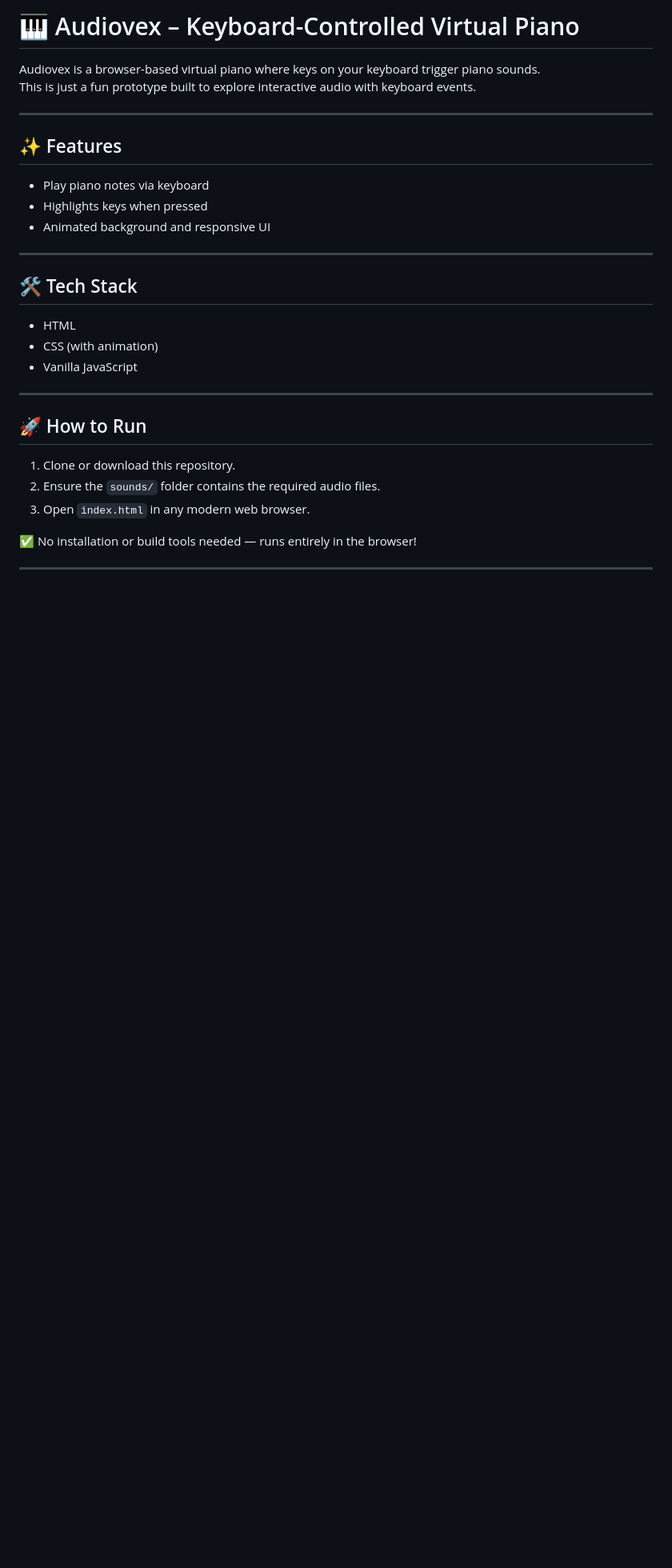
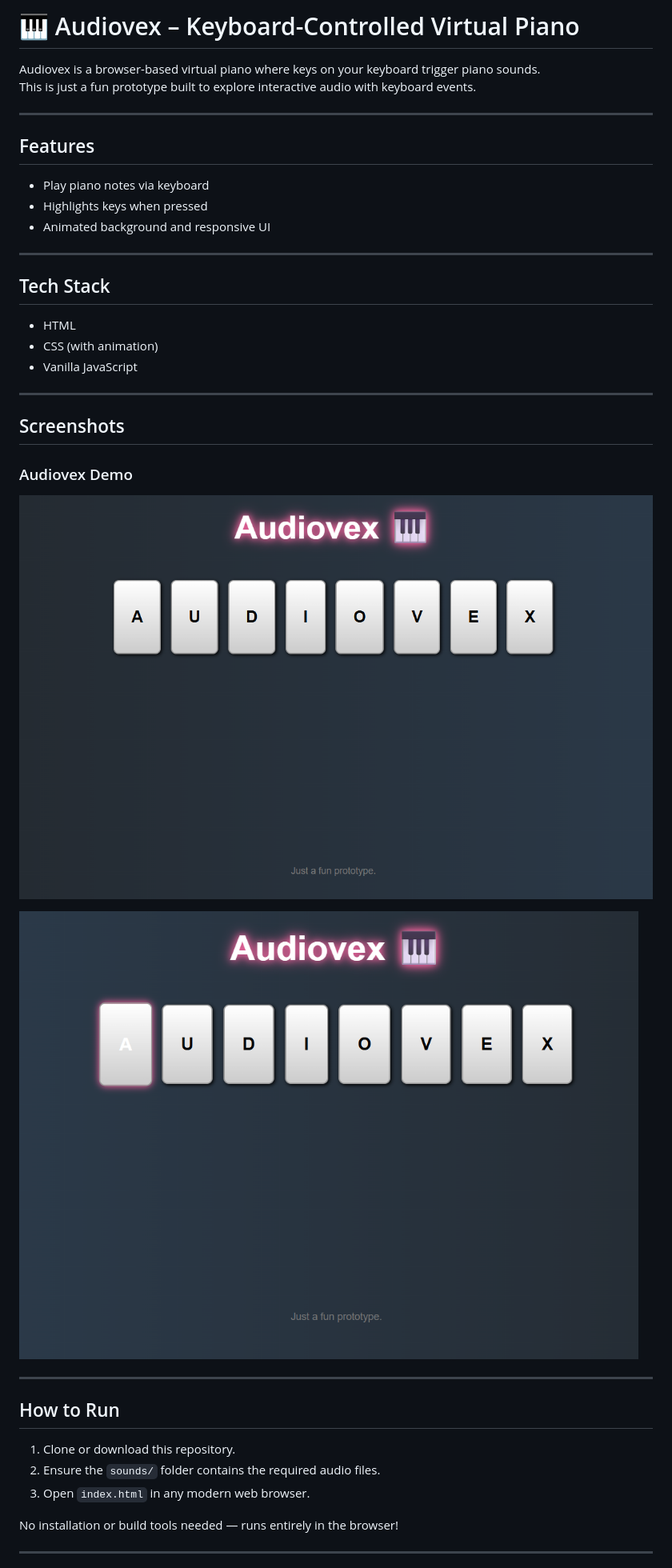
Before and after one commit to Ariyan-25/Audiovex, a Markdown page: README.md, the part around the change printed below. Shown: that part at 80% size. GitHub-like rendering; pictures changed too: screenshots/interface.png (added), screenshots/key_pressed.png (added); blank space fills up the shorter version.

```diff
--- a/README.md
+++ b/README.md
@@ -5,26 +5,36 @@ This is just a fun prototype built to explore interactive audio with keyboard ev
 
 ---
 
-## ✨ Features
+## Features
 - Play piano notes via keyboard
 - Highlights keys when pressed
 - Animated background and responsive UI
 
 ---
 
-## 🛠️ Tech Stack
+## Tech Stack
 - HTML
 - CSS (with animation)
 - Vanilla JavaScript
 
 ---
 
-## 🚀 How to Run
+## Screenshots
+
+### Audiovex Demo
+![1](screenshots/interface.png)
+
+![2](screenshots/key_pressed.png)
+
+
+---
+
+## How to Run
 1. Clone or download this repository.
 2. Ensure the `sounds/` folder contains the required audio files.
 3. Open `index.html` in any modern web browser.
 
-✅ No installation or build tools needed — runs entirely in the browser!
+No installation or build tools needed — runs entirely in the browser!
 
 ---
 
```
Also changed, not shown: other parts of README.md (+1 -1 lines).
